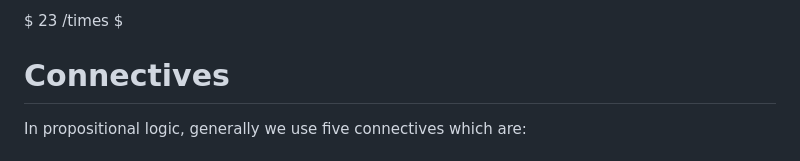
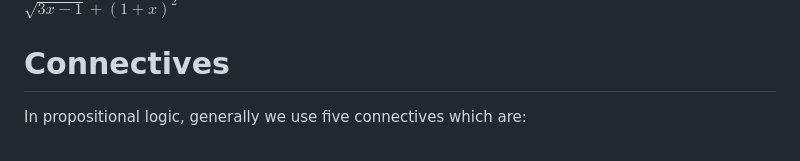
Before and after one commit to jagmeet29/notes, a Markdown page: mark/1.md, the part around the change. Rendered like a GitHub page.

```diff
--- a/mark/1.md
+++ b/mark/1.md
@@ -1,6 +1,4 @@
-$
-23 /times
-$
+$\sqrt{3x-1}+(1+x)^2$
 # Connectives
 
 In propositional logic, generally we use five connectives which are:
```
